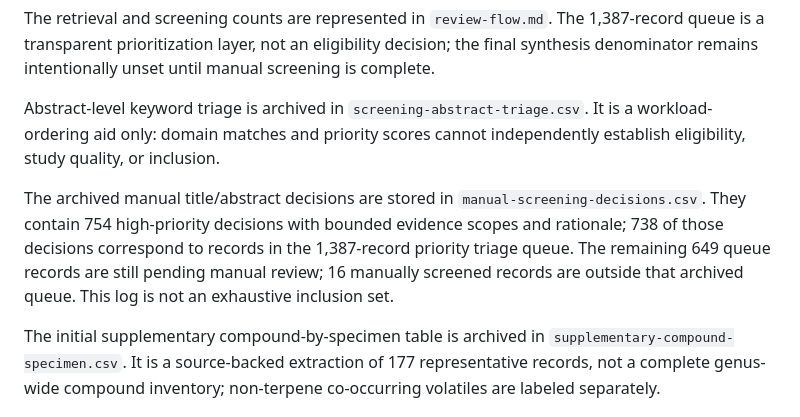
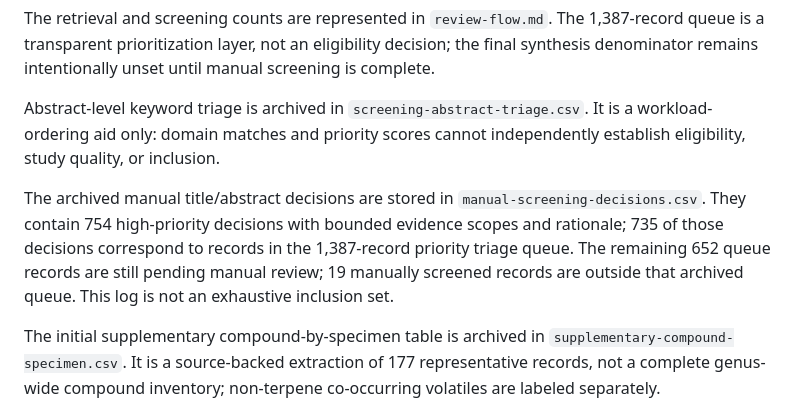
Before and after one commit to dcmcshan/artemisia, a Markdown page: manuscript/review-protocol.md, the part around the change. Drawn GitHub-style.

Commit message:
Correct Artemisia screening denominator

```diff
--- a/manuscript/review-protocol.md
+++ b/manuscript/review-protocol.md
@@ -8,7 +8,7 @@ The retrieval and screening counts are represented in `review-flow.md`. The 1,38
 
 Abstract-level keyword triage is archived in `screening-abstract-triage.csv`. It is a workload-ordering aid only: domain matches and priority scores cannot independently establish eligibility, study quality, or inclusion.
 
-The archived manual title/abstract decisions are stored in `manual-screening-decisions.csv`. They contain 754 high-priority decisions with bounded evidence scopes and rationale; 738 of those decisions correspond to records in the 1,387-record priority triage queue. The remaining 649 queue records are still pending manual review; 16 manually screened records are outside that archived queue. This log is not an exhaustive inclusion set.
+The archived manual title/abstract decisions are stored in `manual-screening-decisions.csv`. They contain 754 high-priority decisions with bounded evidence scopes and rationale; 735 of those decisions correspond to records in the 1,387-record priority triage queue. The remaining 652 queue records are still pending manual review; 19 manually screened records are outside that archived queue. This log is not an exhaustive inclusion set.
 
 The initial supplementary compound-by-specimen table is archived in `supplementary-compound-specimen.csv`. It is a source-backed extraction of 177 representative records, not a complete genus-wide compound inventory; non-terpene co-occurring volatiles are labeled separately.
 
```
Also changed, not shown: manuscript/search-log.md (+1 -1 lines).
